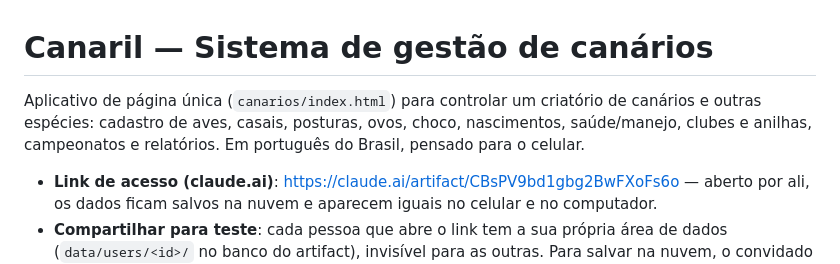
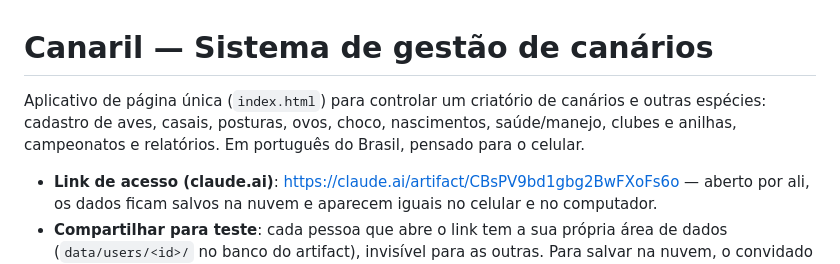
Before and after one commit to hugogiarola19-ship-it/sistema-de-gerenciamento-de-canaril, a Markdown page: README.md, the part around the change. Rendered like a GitHub page.

Commit message:
Ajusta o caminho do app no README para a raiz do repositório
Co-Authored-By: Claude Opus 5.5 <noreply@anthropic.com>
Claude-Session: https://claude.ai/code/session_019nAPndGZhtk639BS7Xahsu

```diff
--- a/README.md
+++ b/README.md
@@ -1,6 +1,6 @@
 # Canaril — Sistema de gestão de canários
 
-Aplicativo de página única (`canarios/index.html`) para controlar um criatório de canários e outras espécies: cadastro de aves, casais, posturas, ovos, choco, nascimentos, saúde/manejo, clubes e anilhas, campeonatos e relatórios. Em português do Brasil, pensado para o celular.
+Aplicativo de página única (`index.html`) para controlar um criatório de canários e outras espécies: cadastro de aves, casais, posturas, ovos, choco, nascimentos, saúde/manejo, clubes e anilhas, campeonatos e relatórios. Em português do Brasil, pensado para o celular.
 
 - **Link de acesso (claude.ai)**: https://claude.ai/artifact/CBsPV9bd1gbg2BwFXoFs6o — aberto por ali, os dados ficam salvos na nuvem e aparecem iguais no celular e no computador.
 - **Compartilhar para teste**: cada pessoa que abre o link tem a sua própria área de dados (`data/users/<id>/` no banco do artifact), invisível para as outras. Para salvar na nuvem, o convidado precisa ser adicionado como **Editor** pelo menu Compartilhar do claude.ai, com o acesso por link público desligado; sem isso, os dados dele ficam só no navegador e o app avisa.
```
